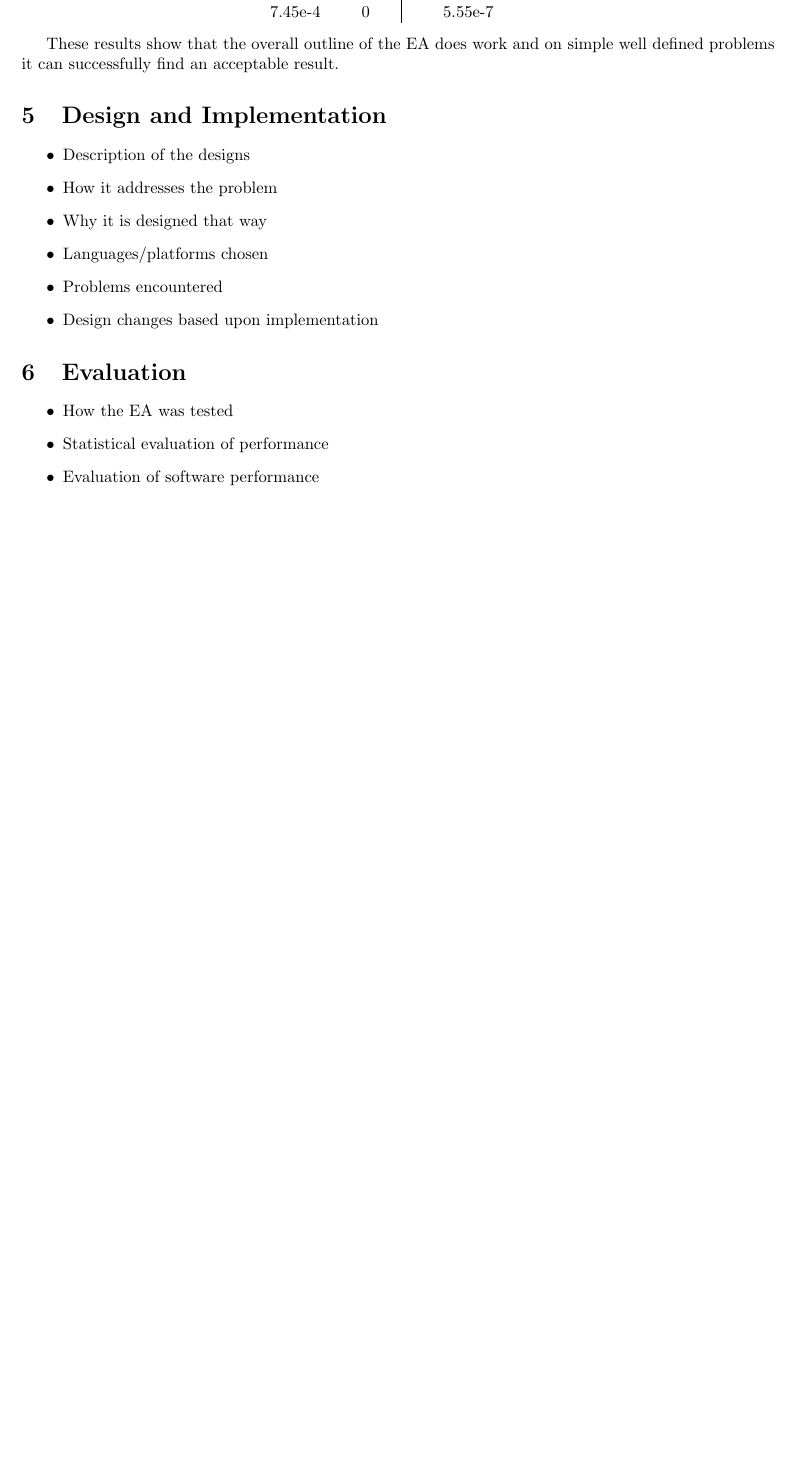
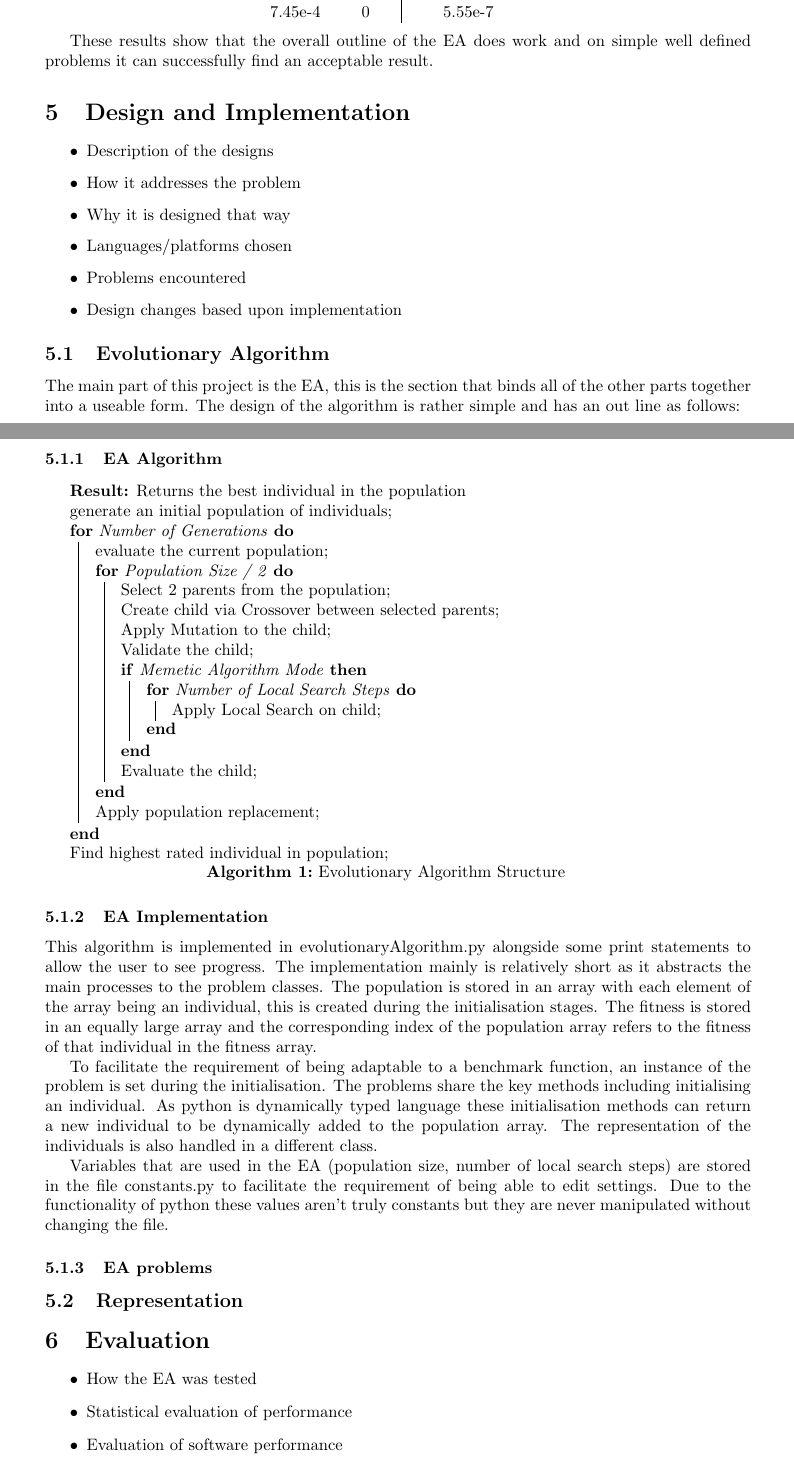
Before and after one commit to Kuldr/G53IDS-EA-Pokemon-Team-Building, a LaTeX thesis (Documentation/Dissertation/Dissertation.tex): part of page 11 of 17 before the commit and two parts of pages 11 and 12 of 19 after it, the two joined at a grey line, cut so that both start at the same text, the shorter picture padded with empty space. Compiled offline with pdfLaTeX.

Commit message:
Added EA design and implementatiojn

```diff
--- a/Documentation/Dissertation/Dissertation.tex
+++ b/Documentation/Dissertation/Dissertation.tex
@@ -4,9 +4,10 @@
 \usepackage{graphicx}
 \usepackage{listings}
 \lstset{language=Python}
-\usepackage[margin=2.5cm]{geometry}
+\usepackage[margin=3cm]{geometry}
 \graphicspath{ {images/} }
 \usepackage{afterpage}
+\usepackage[]{algorithm2e}
 
 %Custom Commands
 \newcommand{\Pokemon}{Pok\'{e}mon}
@@ -402,6 +405,53 @@ These results show that the overall outline of the EA does work and on simple we
    \item Problems encountered
    \item Design changes based upon implementation
 \end{itemize}
+\par
+\subsection{Evolutionary Algorithm}
+\par
+The main part of this project is the EA, this is the section that binds all of the other parts together into a useable form.
+The design of the algorithm is rather simple and has an out line as follows:
+\subsubsection{EA Algorithm}
+\begin{algorithm}[H]
+\SetAlgoLined{}
+\KwResult{Returns the best individual in the population}
+generate an initial population of individuals\;
+\For{Number of Generations}{
+	evaluate the current population\;
+	\For{Population Size / 2}{
+		Select 2 parents from the population\;
+		Create child via Crossover between selected parents\;
+		Apply Mutation to the child\;
+		Validate the child\;
+		\If{Memetic Algorithm Mode}{
+			\For{Number of Local Search Steps}{
+				Apply Local Search on child\;
+			}
+		}
+		Evaluate the child\;
+	}
+	Apply population replacement\;
+}
+Find highest rated individual in population\;
+\caption{Evolutionary Algorithm Structure}
+\end{algorithm}
+\subsubsection{EA Implementation}
+\par
+This algorithm is implemented in evolutionaryAlgorithm.py alongside some print statements to allow the user to see progress.
+The implementation mainly is relatively short as it abstracts the main processes to the problem classes.
+The population is stored in an array with each element of the array being an individual, this is created during the initialisation stages.
+The fitness is stored in an equally large array and the corresponding index of the population array refers to the fitness of that individual in the fitness array.
+\par
+To facilitate the requirement of being adaptable to a benchmark function, an instance of the problem is set during the initialisation.
+The problems share the key methods including initialising an individual.
+As python is dynamically typed language these initialisation methods can return a new individual to be dynamically added to the population array.
+The representation of the individuals is also handled in a different class.
+\par
+Variables that are used in the EA (population size, number of local search steps) are stored in the file constants.py to facilitate the requirement of being able to edit settings.
+Due to the functionality of python these values aren't truly constants but they are never manipulated without changing the file.
+\subsubsection{EA problems}
+
+\subsection{Representation}
+
 
 \section{Evaluation}
 \begin{itemize}
```
Also changed, not shown: Documentation/Dissertation/.latex/Dissertation.pdf, Documentation/Dissertation/Dissertation.tex (4 more changed lines), 6 other files.
